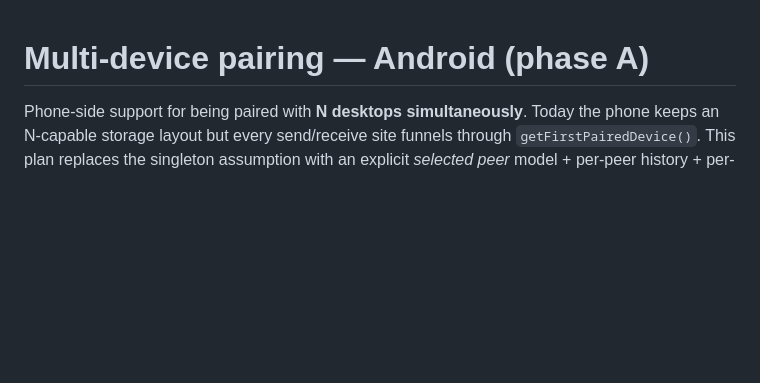
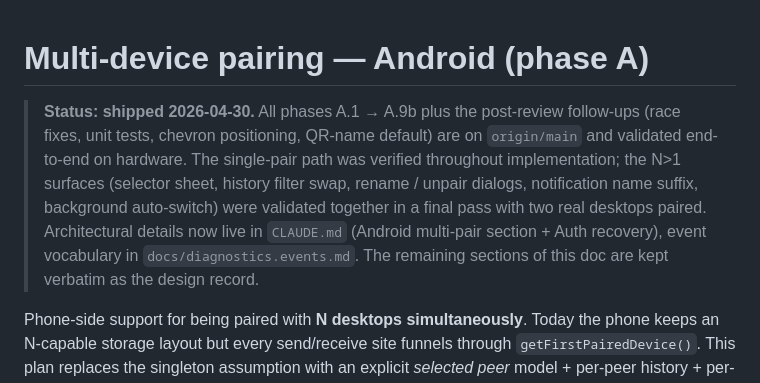
Before and after one commit to hawwwran/desktop-connector, a Markdown page: docs/plans/multi-device-pairing-android.md, the part around the change. Rendered like a GitHub page; blank space fills up the shorter version.

```diff
--- a/docs/plans/multi-device-pairing-android.md
+++ b/docs/plans/multi-device-pairing-android.md
@@ -1,4 +1,15 @@
 # Multi-device pairing — Android (phase A)
+
+> **Status: shipped 2026-04-30.** All phases A.1 → A.9b plus the post-review
+> follow-ups (race fixes, unit tests, chevron positioning, QR-name default)
+> are on `origin/main` and validated end-to-end on hardware. The single-pair
+> path was verified throughout implementation; the N>1 surfaces (selector
+> sheet, history filter swap, rename / unpair dialogs, notification
+> name suffix, background auto-switch) were validated together in a final
+> pass with two real desktops paired. Architectural details now live in
+> `CLAUDE.md` (Android multi-pair section + Auth recovery), event vocabulary
+> in `docs/diagnostics.events.md`. The remaining sections of this doc are
+> kept verbatim as the design record.
 
 Phone-side support for being paired with **N desktops simultaneously**. Today
 the phone keeps an N-capable storage layout but every send/receive site
```
Also changed, not shown: CLAUDE.md (+9 -4 lines), docs/diagnostics.events.md (+9 -0 lines).
